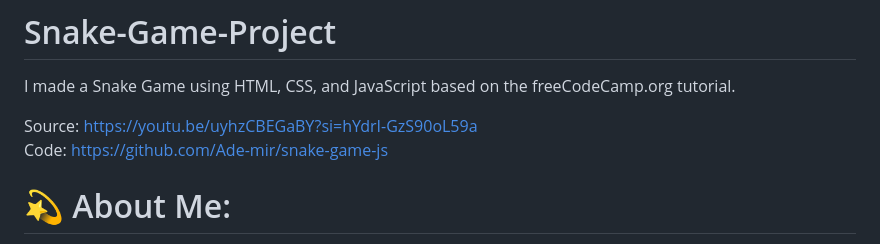
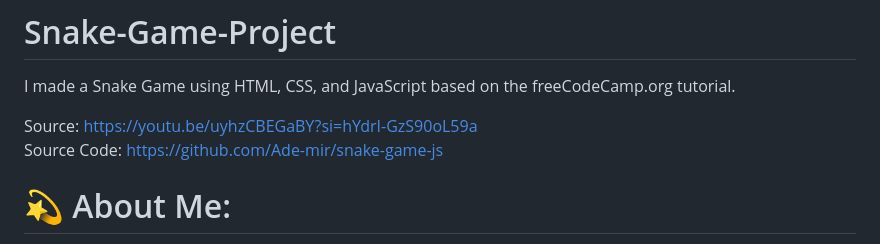
Before and after one commit to tuantranquang0607/Snake-Game-Project, a Markdown page: README.md, the part around the change. GitHub-like rendering.

```diff
--- a/README.md
+++ b/README.md
@@ -3,7 +3,7 @@
 I made a Snake Game using HTML, CSS, and JavaScript based on the freeCodeCamp.org tutorial.
 
 Source: https://youtu.be/uyhzCBEGaBY?si=hYdrI-GzS90oL59a <br>
-Code: https://github.com/Ade-mir/snake-game-js
+Source Code: https://github.com/Ade-mir/snake-game-js
 
 # 💫 About Me:
 I am an international student in Canada, majoring in Game Development. Besides, I dabble in Web Development and digital art. <br>Feel free to contact me for work or anything else.<br><br>Fun fact about me: I look much younger than my age 😊.
```
